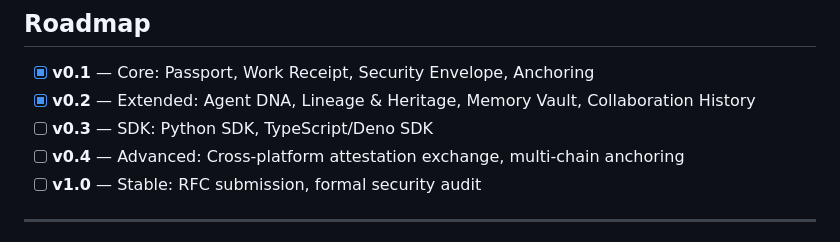
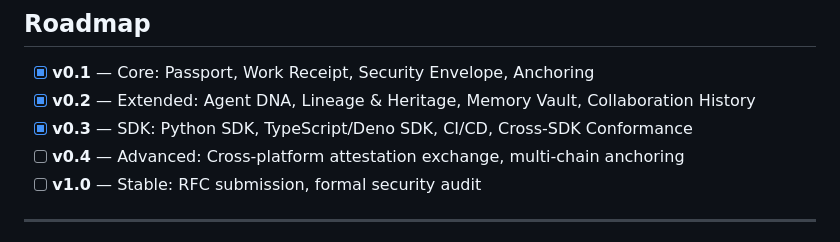
Before and after one commit to cezexPL/agent-passport-standard, a Markdown page: README.md, the part around the change. Drawn GitHub-style.

Commit message:
docs: mark v0.3 complete in roadmap

```diff
--- a/README.md
+++ b/README.md
@@ -239,7 +239,7 @@ cd go && go test ./conformance -v
 
 - [x] **v0.1** — Core: Passport, Work Receipt, Security Envelope, Anchoring
 - [x] **v0.2** — Extended: Agent DNA, Lineage & Heritage, Memory Vault, Collaboration History
-- [ ] **v0.3** — SDK: Python SDK, TypeScript/Deno SDK
+- [x] **v0.3** — SDK: Python SDK, TypeScript/Deno SDK, CI/CD, Cross-SDK Conformance
 - [ ] **v0.4** — Advanced: Cross-platform attestation exchange, multi-chain anchoring
 - [ ] **v1.0** — Stable: RFC submission, formal security audit
 
```
